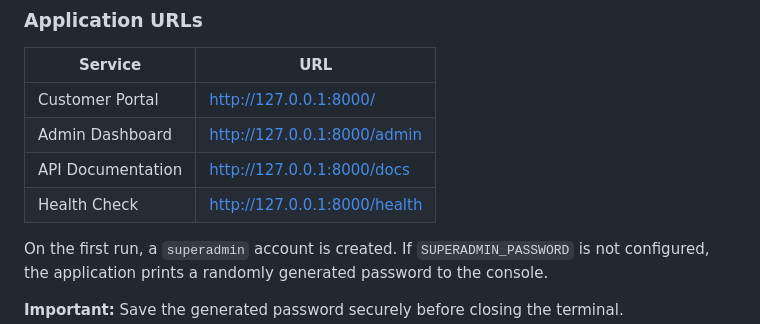
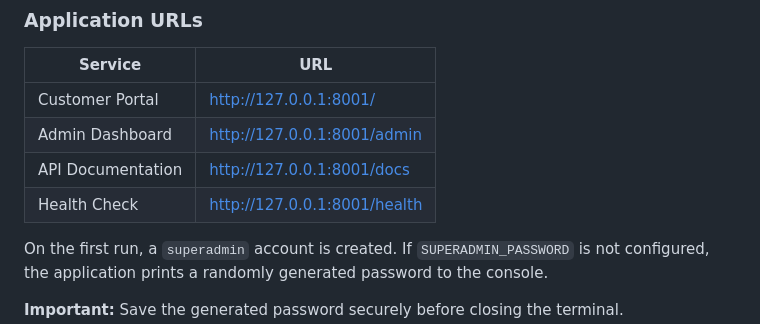
Before and after one commit to alinasr2pp0/Call_Center_Agent, a Markdown page: README.md, the part around the change. Drawn GitHub-style.

```diff
--- a/README.md
+++ b/README.md
@@ -290,10 +290,10 @@ python run.py
 
 | Service | URL |
 |---|---|
-| Customer Portal | http://127.0.0.1:8000/ |
-| Admin Dashboard | http://127.0.0.1:8000/admin |
-| API Documentation | http://127.0.0.1:8000/docs |
-| Health Check | http://127.0.0.1:8000/health |
+| Customer Portal | http://127.0.0.1:8001/ |
+| Admin Dashboard | http://127.0.0.1:8001/admin |
+| API Documentation | http://127.0.0.1:8001/docs |
+| Health Check | http://127.0.0.1:8001/health |
 
 On the first run, a `superadmin` account is created. If `SUPERADMIN_PASSWORD` is not configured, the application prints a randomly generated password to the console.
 
```
